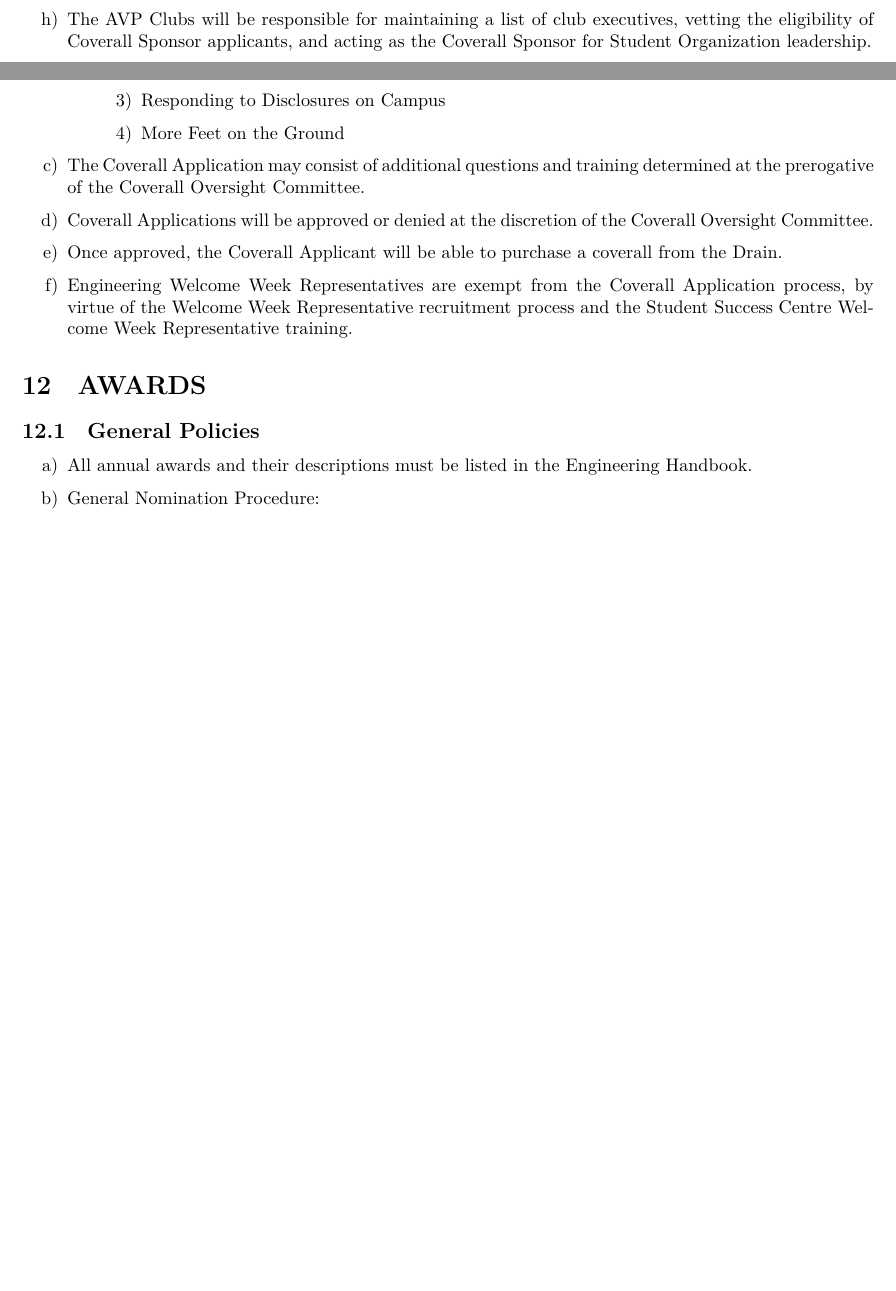
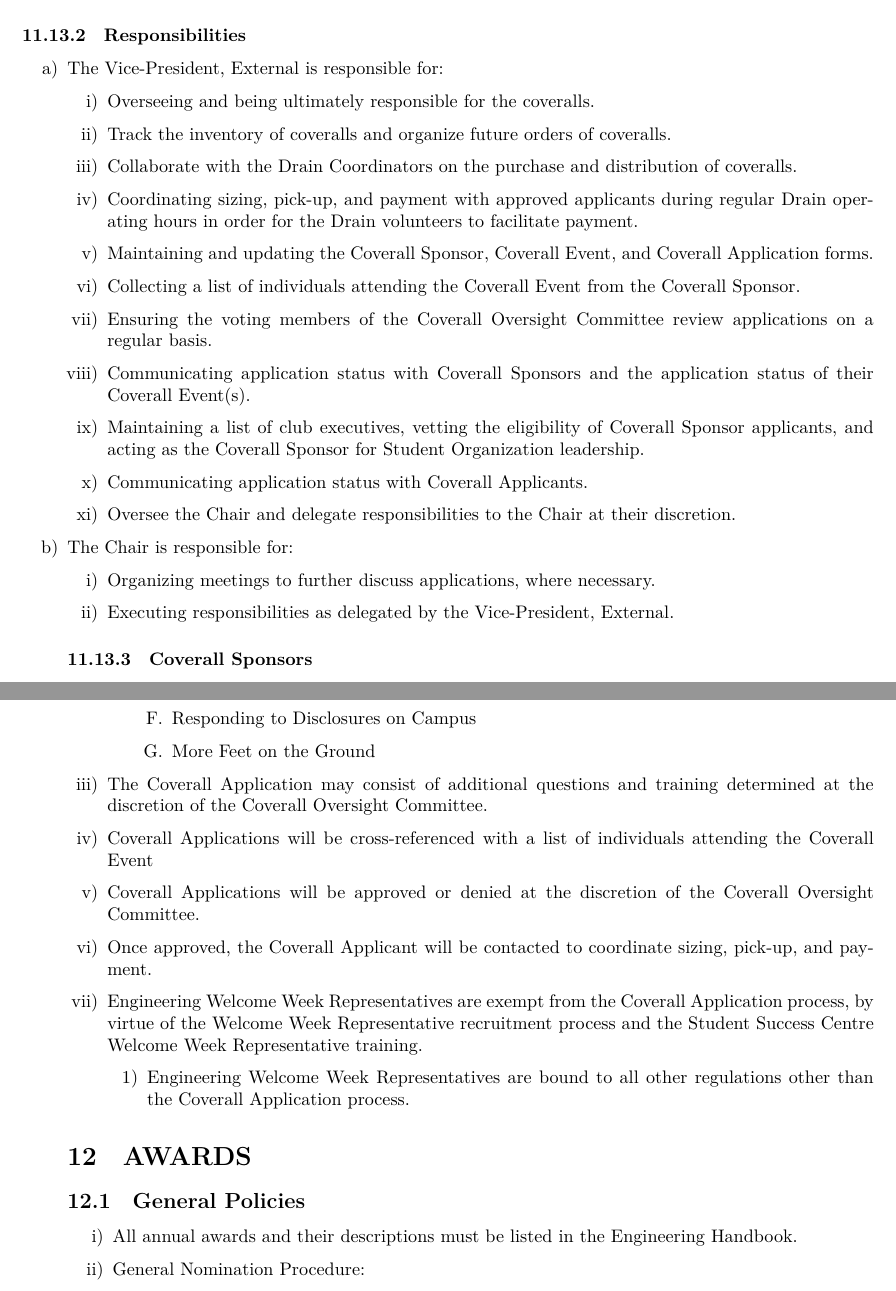
Before and after one commit to McMaster-Engineering-Society/Governing-Docs, a LaTeX document (bylaws.tex, which reads 6.tex): two parts of pages 83 and 85 of 88 before the commit and two parts of pages 83 and 85 of 89 after it, joined at a grey line, cut at the place of the change, the shorter picture padded with empty space. Compiled offline with XeLaTeX.

Commit message:
[MOTION] - Updates to the Coverall Policy (#14)
* Updates to the Coverall Policy
* Fix whitespace formatting
* Forgot the letter i
* Formatted line length

```diff
--- a/6.tex
+++ b/6.tex
@@ -1313,3 +1313,56 @@ that comes with wearing the coverall.
   All decisions of the committee must be unanimous.
 \end{enumerate}
 
+\hypertarget{coverall-responsibilities}{%
+ \subsubsection{Responsibilities}
+ \label{coverall-responsibilities}}
+\begin{enumerate}
+\item
+The Vice-President, External is responsible for:
+\begin{enumerate}
+ \item
+  Overseeing and being ultimately responsible for the coveralls.
+ \item
+  Track the inventory of coveralls and organize future orders of
+  coveralls.
+ \item
+  Collaborate with the Drain Coordinators on the purchase and
+  distribution of coveralls.
+ \item
+  Coordinating sizing, pick-up, and payment with approved applicants
+  during regular Drain operating hours in order for the Drain volunteers
+  to facilitate payment.
+ \item
+  Maintaining and updating the Coverall Sponsor, Coverall Event, and
+  Coverall Application forms.
+ \item
+  Collecting a list of individuals attending the Coverall Event from the
+  Coverall Sponsor.
+ \item
+  Ensuring the voting members of the Coverall Oversight Committee review
+  applications on a regular basis.
+ \item
+  Communicating application status with Coverall Sponsors and the
+  application status of their Coverall Event(s).
+ \item
+  Maintaining a list of club executives, vetting the eligibility of
+  Coverall Sponsor applicants, and acting as the Coverall Sponsor for
+  Student Organization leadership.
+ \item
+  Communicating application status with Coverall Applicants.
+ \item
+  Oversee the Chair and delegate responsibilities to the Chair at their
+  discretion.
+\end{enumerate}
+\item
+The Chair is responsible for:
+\begin{enumerate}
+ \item
+  Organizing meetings to further discuss applications, where necessary.
+ \item Executing responsibilities as delegated by the Vice-President,
+  External.
+\end{enumerate}
+
+\hypertarget{coverall-sponsors}{%
+ \subsubsection{Coverall Sponsors}
+ \label{coverall-sponsors}}
@@ -1364,10 +1411,5 @@ that comes with wearing the coverall.
   Application; Coverall Sponsors must complete the Coverall Application
   if they are interested in wearing their own coveralls.
- \item
-  The AVP Clubs will be responsible for maintaining a list of club
-  executives, vetting the eligibility of Coverall Sponsor applicants,
-  and acting as the Coverall Sponsor for Student Organization
-  leadership.
  \item
   The Co-Orientation Coordinators are exempt from the Coverall Sponsor
   process, by virtue of their position and the nature of their hiring.
@@ -1498,19 +1536,27 @@ that comes with wearing the coverall.
   \end{enumerate}
  \item
   The Coverall Application may consist of additional questions and
-  training determined at the prerogative of the Coverall Oversight
+  training determined at the discretion of the Coverall Oversight
   Committee.
+ \item
+  Coverall Applications will be cross-referenced with a list of
+  individuals attending the Coverall Event
  \item
   Coverall Applications will be approved or denied at the discretion of
   the Coverall Oversight Committee.
  \item
-  Once approved, the Coverall Applicant will be able to purchase a
-  coverall from the Drain.
+  Once approved, the Coverall Applicant will be contacted to coordinate
+  sizing, pick-up, and payment.
  \item
   Engineering Welcome Week Representatives are exempt from the Coverall
   Application process, by virtue of the Welcome Week Representative
   recruitment process and the Student Success Centre Welcome Week
   Representative training.
+  \begin{enumerate}
+   \item
+    Engineering Welcome Week Representatives are bound to all other
+    regulations other than the Coverall Application process.
+  \end{enumerate}
 \end{enumerate}
 
 \hypertarget{awards}{%
```
Also changed, not shown: 6.tex (38 more changed lines).
